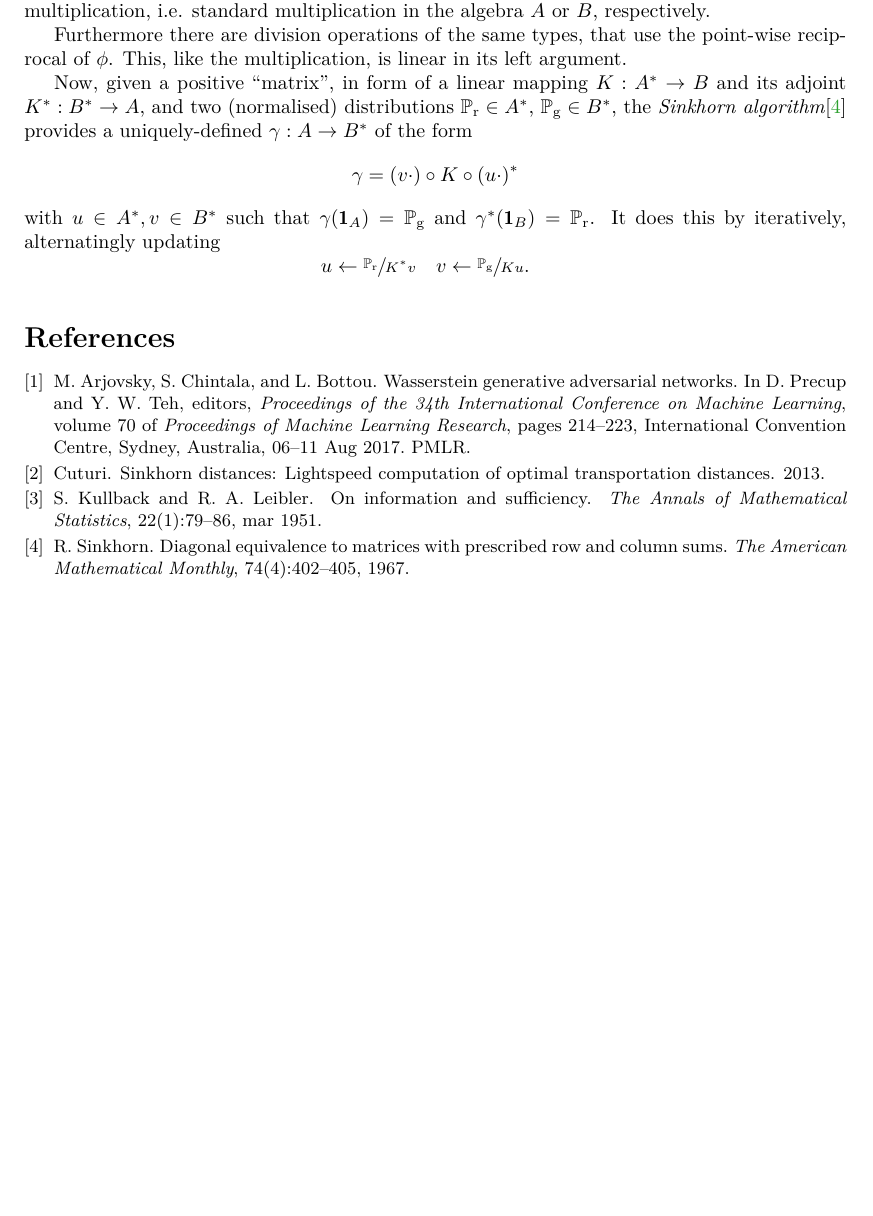
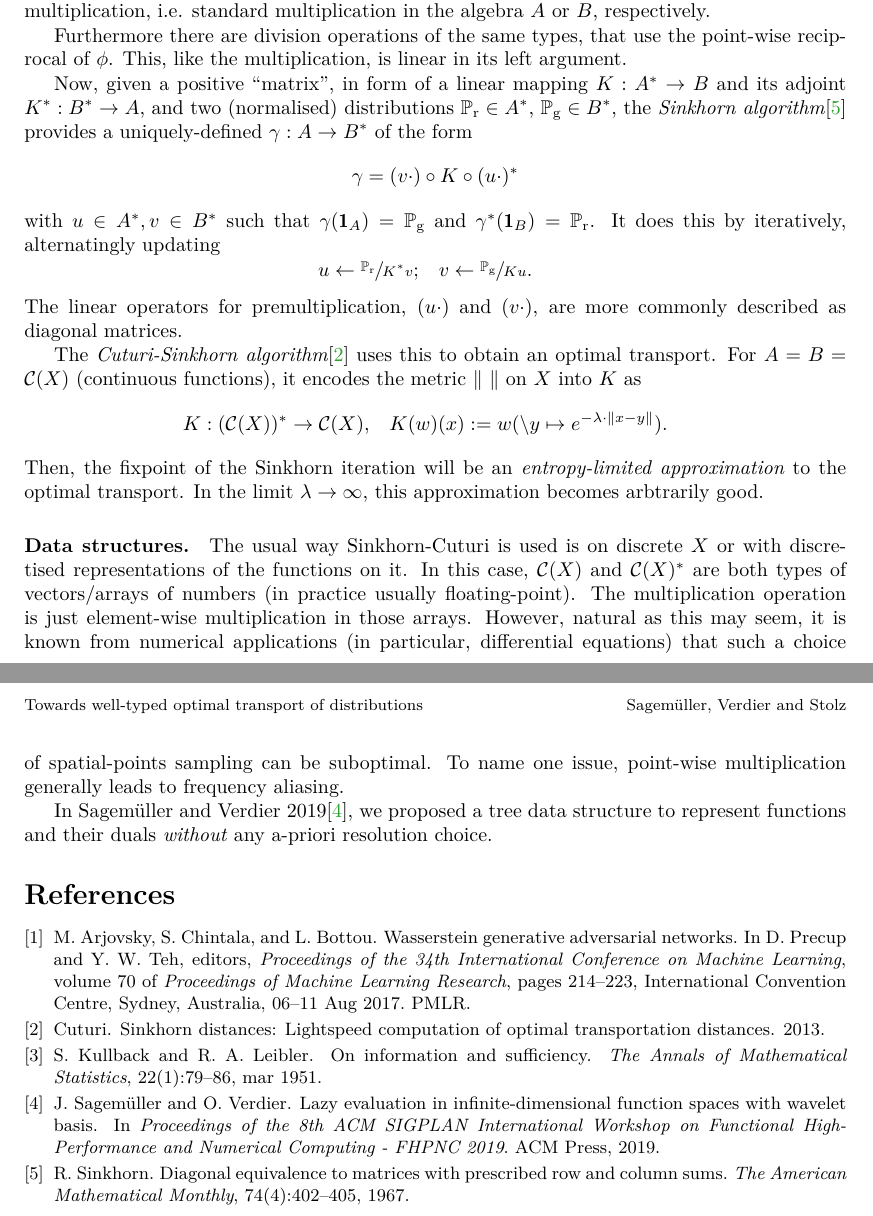
Before and after one commit to leftaroundabout/infdim-function-spaces, a LaTeX paper (presentation/iFM2019/PhDSymp/ext-abstract/main.tex): part of page 2 of 2 before the commit and two parts of pages 2 and 3 of 3 after it, the two joined at a grey line, cut so that both start at the same text, the shorter picture padded with empty space. Compiled offline with XeLaTeX.

Commit message:
Start data-structs section.

```diff
--- a/presentation/iFM2019/PhDSymp/ext-abstract/main.tex
+++ b/presentation/iFM2019/PhDSymp/ext-abstract/main.tex
@@ -105,9 +105,23 @@ Now, given a positive “matrix”, in form of a linear mapping $K: A^\ast\to B$
 \]
 with $u\in A^\ast, v\in B^\ast$ such that $\gamma(\mathbf{1}_A)=\marg g$ and $\gamma^\ast(\mathbf{1}_B)=\marg r$. It does this by iteratively, alternatingly updating
 \[\begin{aligned}
-  u &\leftarrow \sfrac{\marg r}{K^\ast v}
+  u &\leftarrow \sfrac{\marg r}{K^\ast v};
    & v &\leftarrow \sfrac{\marg g}{K u}.
 \end{aligned}\]
+The linear operators for premultiplication, $(u\cdot)$ and $(v\cdot)$, are more commonly described as diagonal matrices.
+
+The \emph{Cuturi-Sinkhorn algorithm}\cite{CuturiSinkhornLightspeed} uses this to obtain an optimal transport. For $A=B=\mathcal{C}(X)$ (continuous functions), it encodes the metric $\|\ \|$ on $X$ into $K$ as
+\[\begin{aligned}
+  K&:(\mathcal{C}(X))^\ast \to \mathcal{C}(X), & K(w)(x) &:= w(\backslash y \mapsto e^{-\lambda\cdot\|x-y\|}).
+\end{aligned}\]
+Then, the fixpoint of the Sinkhorn iteration will be an \emph{entropy-limited approximation} to the optimal transport. In the limit $\lambda\to\infty$, this approximation becomes arbtrarily good.
+
+
+\paragraph{Data structures.}
+The usual way Sinkhorn-Cuturi is used is on discrete $X$ or with discretised representations of the functions on it. In this case, $\mathcal{C}(X)$ and $\mathcal{C}(X)^\ast$ are both types of vectors/arrays of numbers (in practice usually floating-point). The multiplication operation is just element-wise multiplication in those arrays.
+However, natural as this may seem, it is known from numerical applications (in particular, differential equations) that such a choice of spatial-points sampling can be suboptimal. To name one issue, point-wise multiplication generally leads to frequency aliasing.
+
+In Sagemüller and Verdier 2019\cite{SagVerdier-LazyWavelet}, we proposed a tree data structure to represent functions and their duals \emph{without} any a-priori resolution choice.
 
 % The table of contents below is added for your convenience. Please do not use
 % the table of contents if you are preparing your paper for publication in the
```
Also changed, not shown: presentation/iFM2019/PhDSymp/ext-abstract/ref.bib (+1 -1 lines).
